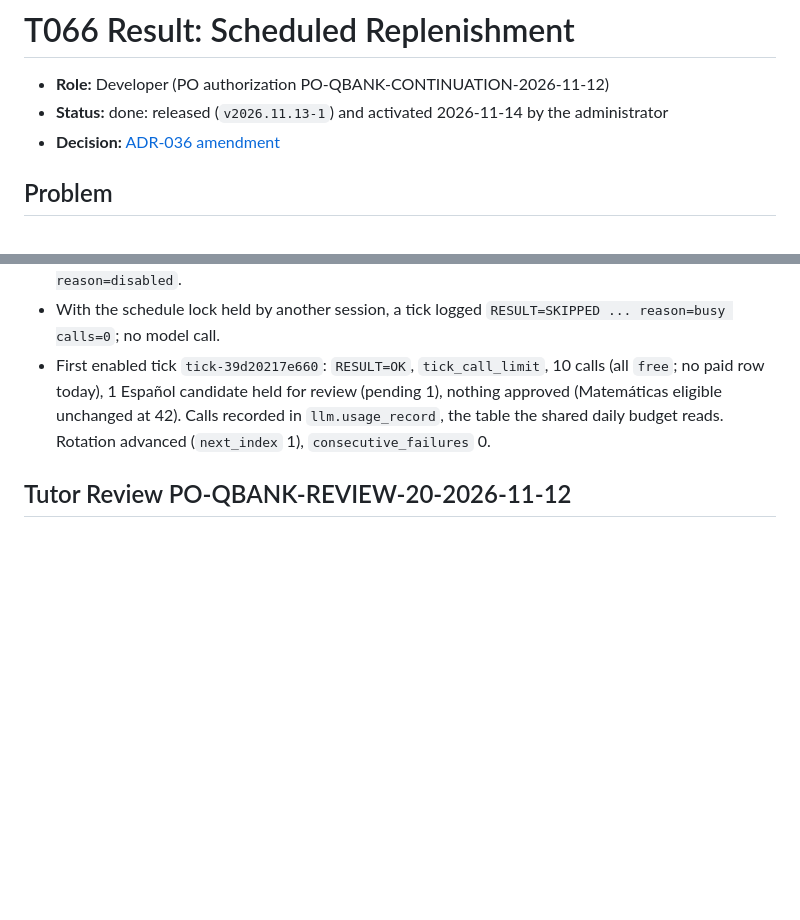
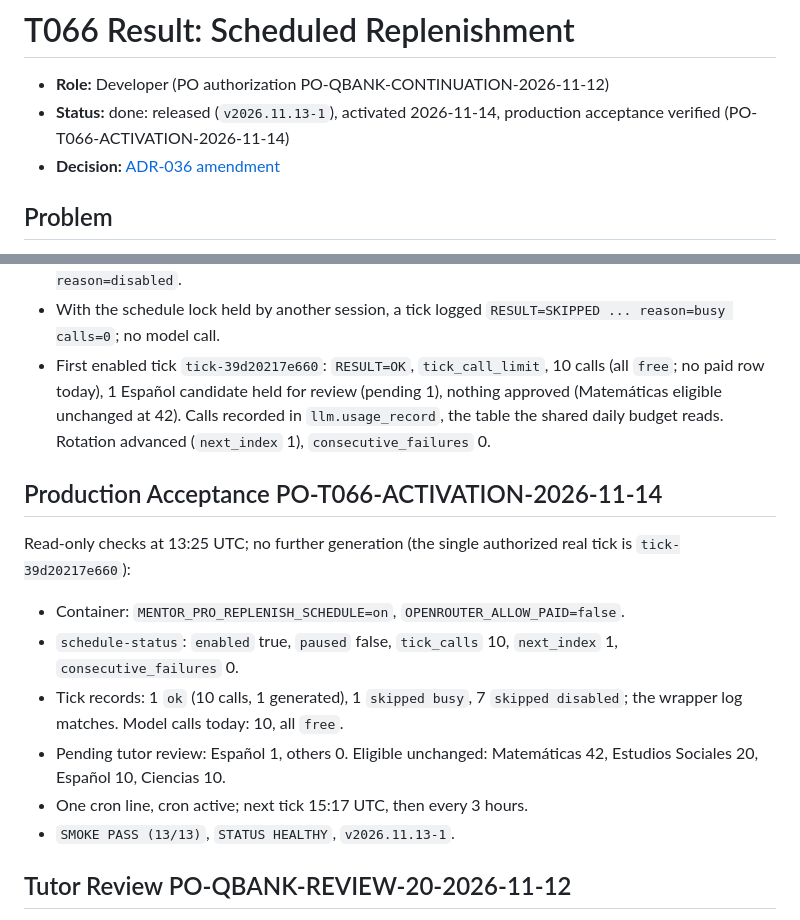
Before and after one commit to jonnabio/Mentor-Pro, a Markdown page: docs/progress/task_T066_result.md, 2 parts joined by grey strips. Rendered like a GitHub page; blank space fills up the shorter version.

Commit message:
docs(T066): production acceptance verified
Co-Authored-By: Claude Opus 5.5 <noreply@anthropic.com>

```diff
--- a/docs/progress/task_T066_result.md
+++ b/docs/progress/task_T066_result.md
@@ -1,8 +1,8 @@
 # T066 Result: Scheduled Replenishment
 
 - **Role:** Developer (PO authorization PO-QBANK-CONTINUATION-2026-11-12)
-- **Status:** done: released (`v2026.11.13-1`) and activated
-  2026-11-14 by the administrator
+- **Status:** done: released (`v2026.11.13-1`), activated 2026-11-14,
+  production acceptance verified (PO-T066-ACTIVATION-2026-11-14)
 - **Decision:** [ADR-036 amendment](../adr/ADR-036-question-bank-phase-b.md)
 
 ## Problem
@@ -118,6 +118,22 @@ reason is misleading in the tutor view. Follow-up candidate.
   `llm.usage_record`, the table the shared daily budget reads. Rotation
   advanced (`next_index` 1), `consecutive_failures` 0.
 
+## Production Acceptance PO-T066-ACTIVATION-2026-11-14
+
+Read-only checks at 13:25 UTC; no further generation (the single
+authorized real tick is `tick-39d20217e660`):
+
+- Container: `MENTOR_PRO_REPLENISH_SCHEDULE=on`, `OPENROUTER_ALLOW_PAID=false`.
+- `schedule-status`: `enabled` true, `paused` false, `tick_calls` 10,
+  `next_index` 1, `consecutive_failures` 0.
+- Tick records: 1 `ok` (10 calls, 1 generated), 1 `skipped busy`, 7
+  `skipped disabled`; the wrapper log matches. Model calls today: 10, all
+  `free`.
+- Pending tutor review: Español 1, others 0. Eligible unchanged:
+  Matemáticas 42, Estudios Sociales 20, Español 10, Ciencias 10.
+- One cron line, cron active; next tick 15:17 UTC, then every 3 hours.
+- `SMOKE PASS (13/13)`, `STATUS HEALTHY`, `v2026.11.13-1`.
+
 ## Tutor Review PO-QBANK-REVIEW-20-2026-11-12
 
 Targeted free generation for 15 gap objectives (149 calls) produced 20
```
